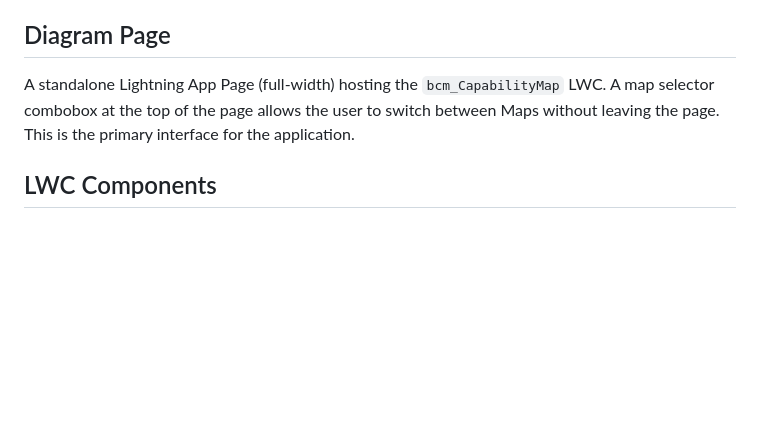
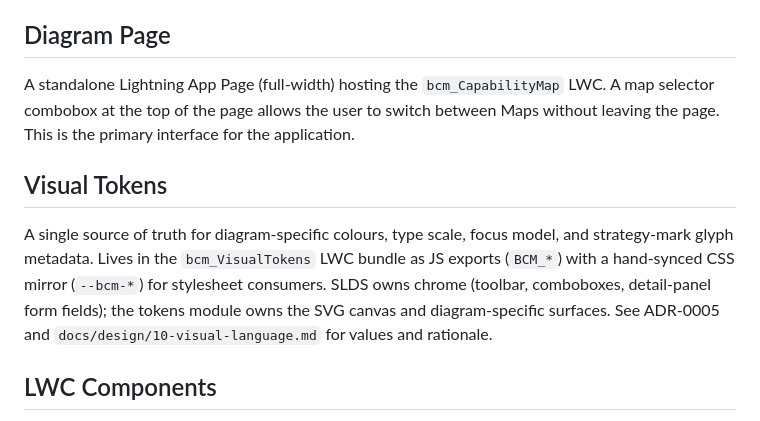
Before and after one commit to deniskrizanovic/sf_businesscapability, a Markdown page: CONTEXT.md, the part around the change. Rendered like a GitHub page; blank space fills up the shorter version.

```diff
--- a/CONTEXT.md
+++ b/CONTEXT.md
@@ -78,6 +78,9 @@ Two Permission Sets control access to the application:
 ## Diagram Page
 A standalone Lightning App Page (full-width) hosting the `bcm_CapabilityMap` LWC. A map selector combobox at the top of the page allows the user to switch between Maps without leaving the page. This is the primary interface for the application.
 
+## Visual Tokens
+A single source of truth for diagram-specific colours, type scale, focus model, and strategy-mark glyph metadata. Lives in the `bcm_VisualTokens` LWC bundle as JS exports (`BCM_*`) with a hand-synced CSS mirror (`--bcm-*`) for stylesheet consumers. SLDS owns chrome (toolbar, comboboxes, detail-panel form fields); the tokens module owns the SVG canvas and diagram-specific surfaces. See ADR-0005 and `docs/design/10-visual-language.md` for values and rationale.
+
 ## LWC Components
 - `bcm_CapabilityMap` — container component; owns map selector, data loading, SVG viewport, zoom/pan via `<g transform>`, layout calculation, and all Apex interaction per ADR 0002
 - `bcm_CapabilityNode` — child component; renders a single Capability as chevron, box, or bullet depending on Level; owns drag handle and emits `nodedrop` and `nodeclick` events
```
Also changed, not shown: docs/design/99-cosmic-function-point-count.md (+1 -0 lines), docs/specs/diagram.md (+52 -0 lines).
